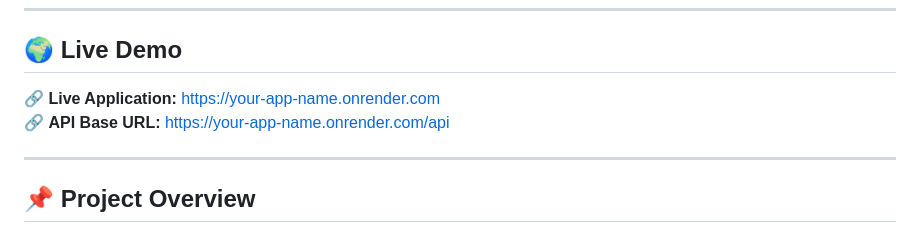
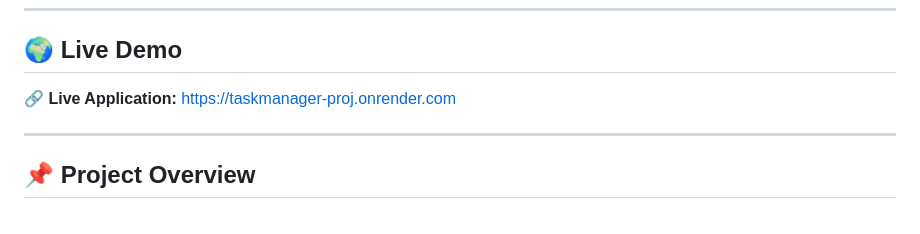
Before and after one commit to KovyColor/TaskManager_proj, a Markdown page: README.md, the part around the change. Rendered like a GitHub page.

```diff
--- a/README.md
+++ b/README.md
@@ -7,8 +7,7 @@ The application includes authentication, role-based access control (RBAC), task
 
 ## 🌍 Live Demo
 
-🔗 **Live Application:** https://your-app-name.onrender.com
-🔗 **API Base URL:** https://your-app-name.onrender.com/api
+🔗 **Live Application:** https://taskmanager-proj.onrender.com
 
 ---
 
```
